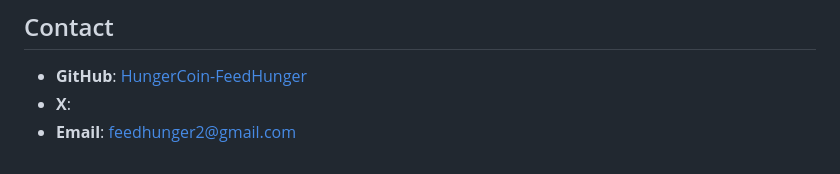
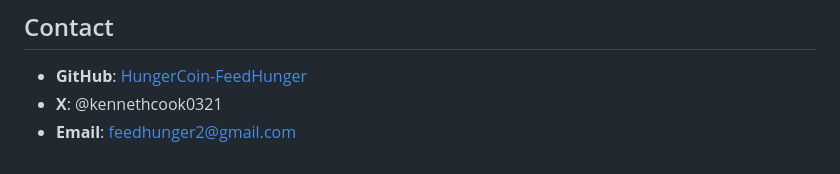
Before and after one commit to kennethw42/hungercoin, a Markdown page: README.md, the part around the change. GitHub-like rendering.

```diff
--- a/README.md
+++ b/README.md
@@ -46,5 +46,5 @@ All code is licensed under the MIT License to ensure open-source compliance whil
 
 ## Contact
 - **GitHub**: [HungerCoin-FeedHunger](https://github.com/your-username/HungerCoin-FeedHunger)
-- **X**:
+- **X**: @kennethcook0321
 - **Email**: feedhunger2@gmail.com
```
